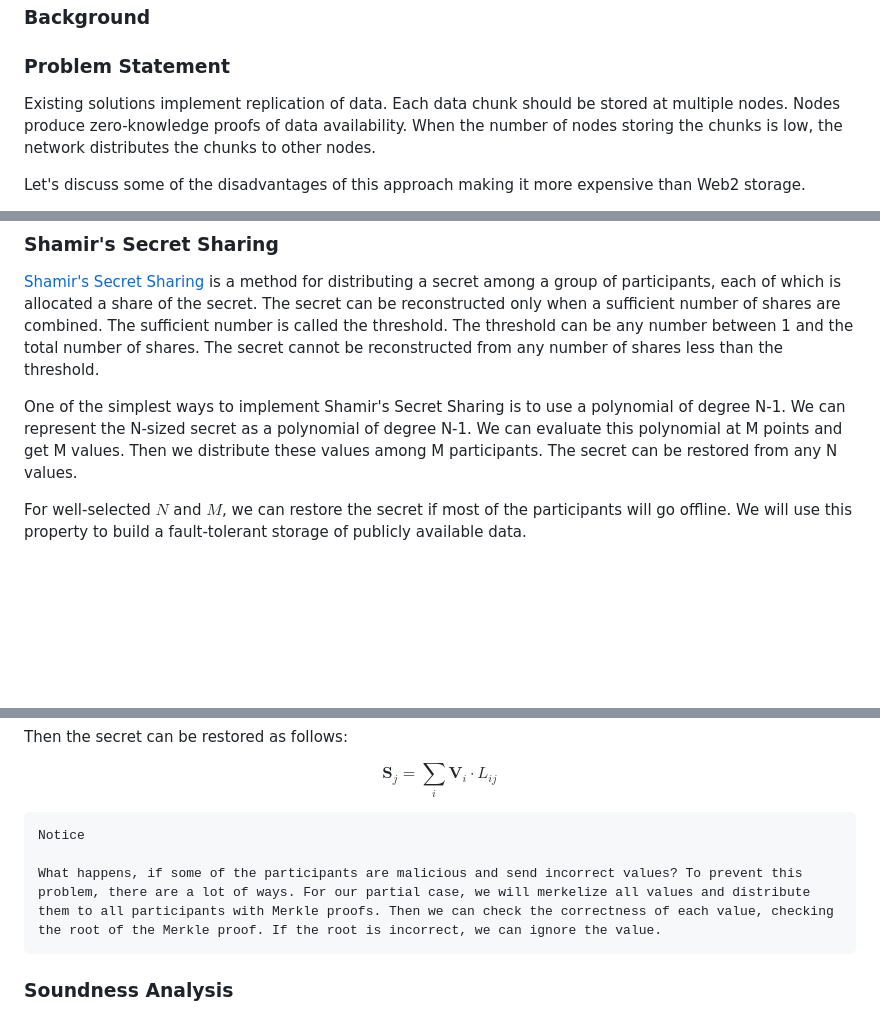
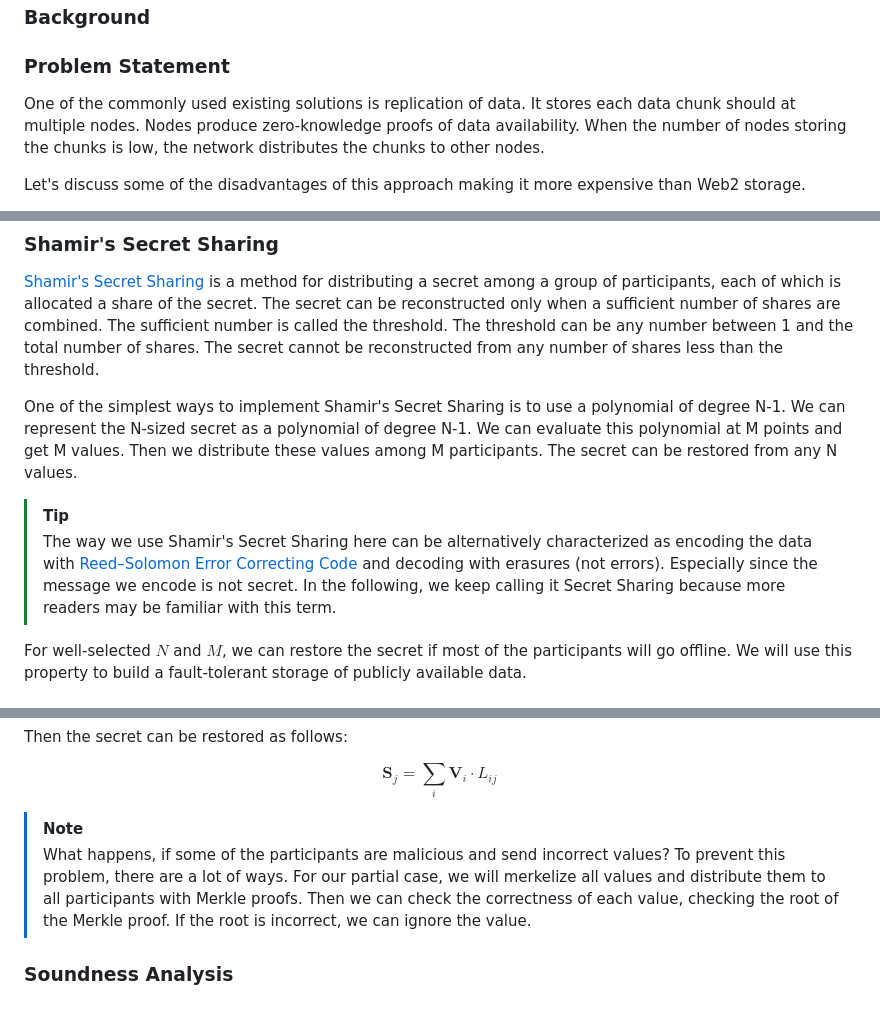
Before and after one commit to zeropoolnetwork/sharded-storage-docs, a Markdown page: article/main.md, 3 parts joined by grey strips. Rendered like a GitHub page; blank space fills up the shorter version.

Commit message:
phrasing edits to the main part

```diff
--- a/article/main.md
+++ b/article/main.md
@@ -10,7 +10,7 @@ CPU scaling for blockchain is solved. However, storage scaling is still a proble
 
 ### Problem Statement
 
-Existing solutions implement replication of data. Each data chunk should be stored at multiple nodes. Nodes produce zero-knowledge proofs of data availability. When the number of nodes storing the chunks is low, the network distributes the chunks to other nodes.
+One of the commonly used existing solutions is replication of data. It stores each data chunk should at multiple nodes. Nodes produce zero-knowledge proofs of data availability. When the number of nodes storing the chunks is low, the network distributes the chunks to other nodes.
 
 Let's discuss some of the disadvantages of this approach making it more expensive than Web2 storage.
 
@@ -29,6 +29,10 @@ Below we propose a solution using 35 times less storage space for the same secur
 [Shamir's Secret Sharing](https://en.wikipedia.org/wiki/Shamir%27s_Secret_Sharing) is a method for distributing a secret among a group of participants, each of which is allocated a share of the secret. The secret can be reconstructed only when a sufficient number of shares are combined. The sufficient number is called the threshold. The threshold can be any number between 1 and the total number of shares. The secret cannot be reconstructed from any number of shares less than the threshold.
 
 One of the simplest ways to implement Shamir's Secret Sharing is to use a polynomial of degree N-1. We can represent the N-sized secret as a polynomial of degree N-1. We can evaluate this polynomial at M points and get M values. Then we distribute these values among M participants. The secret can be restored from any N values.
+
+
+> [!TIP]
+> The way we use Shamir's Secret Sharing here can be alternatively characterized as encoding the data with [Reed–Solomon Error Correcting Code](https://en.wikipedia.org/wiki/Reed%E2%80%93Solomon_error_correction) and decoding with erasures (not errors). Especially since the message we encode is not secret. In the following, we keep calling it Secret Sharing because more readers may be familiar with this term.
 
 For well-selected $N$ and $M$, we can restore the secret if most of the participants will go offline. We will use this property to build a fault-tolerant storage of publicly available data.
 
@@ -58,9 +62,8 @@ Then the secret can be restored as follows:
 
 $$\mathbf{S}_j = \sum_{i} \mathbf{V}_i \cdot L_{ij}$$
 
-    Notice
-
-    What happens, if some of the participants are malicious and send incorrect values? To prevent this problem, there are a lot of ways. For our partial case, we will merkelize all values and distribute them to all participants with Merkle proofs. Then we can check the correctness of each value, checking the root of the Merkle proof. If the root is incorrect, we can ignore the value.
+> [!NOTE]
+> What happens, if some of the participants are malicious and send incorrect values? To prevent this problem, there are a lot of ways. For our partial case, we will merkelize all values and distribute them to all participants with Merkle proofs. Then we can check the correctness of each value, checking the root of the Merkle proof. If the root is incorrect, we can ignore the value.
 
 
 ### Soundness  Analysis
```
